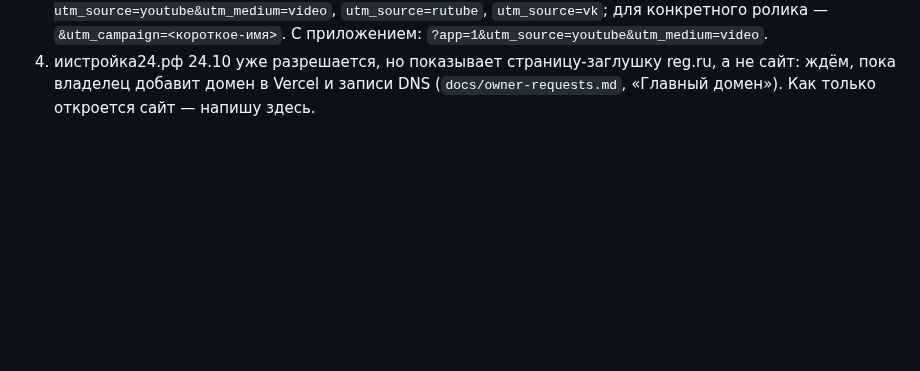
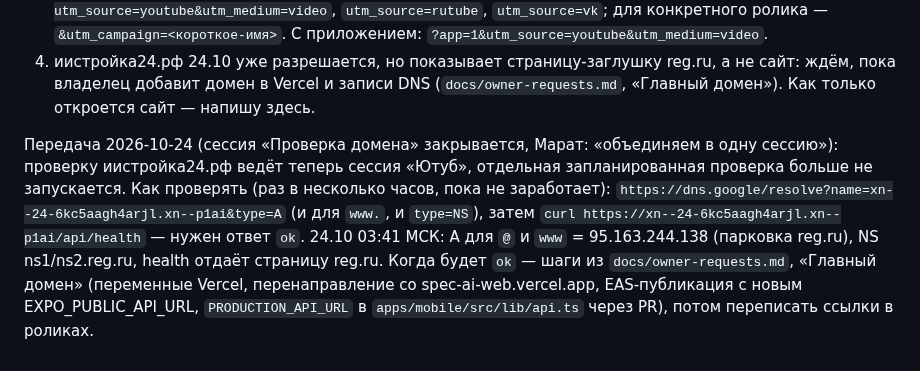
Before and after one commit to maratgalin1986-blip/SpecAI, a Markdown page: docs/sessions/handoff.md, the part around the change. GitHub-like rendering; blank space fills up the shorter version.

Commit message:
docs(handoff): domain check moves to the YouTube session
Co-Authored-By: Claude Opus 5.5 <noreply@anthropic.com>
Claude-Session: https://claude.ai/code/session_016NiwcWiQQv2i1dcXqM8bsm

```diff
--- a/docs/sessions/handoff.md
+++ b/docs/sessions/handoff.md
@@ -41,3 +41,14 @@ https://spec-ai-web.vercel.app, «Разместить свою технику»
 4. иистройка24.рф 24.10 уже разрешается, но показывает страницу-заглушку reg.ru, а не сайт: ждём,
    пока владелец добавит домен в Vercel и записи DNS (`docs/owner-requests.md`, «Главный домен»).
    Как только откроется сайт — напишу здесь.
+
+Передача 2026-10-24 (сессия «Проверка домена» закрывается, Марат: «объединяем в одну сессию»):
+проверку иистройка24.рф ведёт теперь сессия «Ютуб», отдельная запланированная проверка больше
+не запускается. Как проверять (раз в несколько часов, пока не заработает):
+`https://dns.google/resolve?name=xn--24-6kc5aagh4arjl.xn--p1ai&type=A` (и для `www.`, и `type=NS`),
+затем `curl https://xn--24-6kc5aagh4arjl.xn--p1ai/api/health` — нужен ответ `ok`.
+24.10 03:41 МСК: A для `@` и `www` = 95.163.244.138 (парковка reg.ru), NS ns1/ns2.reg.ru,
+health отдаёт страницу reg.ru. Когда будет `ok` — шаги из `docs/owner-requests.md`, «Главный домен»
+(переменные Vercel, перенаправление со spec-ai-web.vercel.app, EAS-публикация с новым
+EXPO_PUBLIC_API_URL, `PRODUCTION_API_URL` в `apps/mobile/src/lib/api.ts` через PR), потом
+переписать ссылки в роликах.
```
